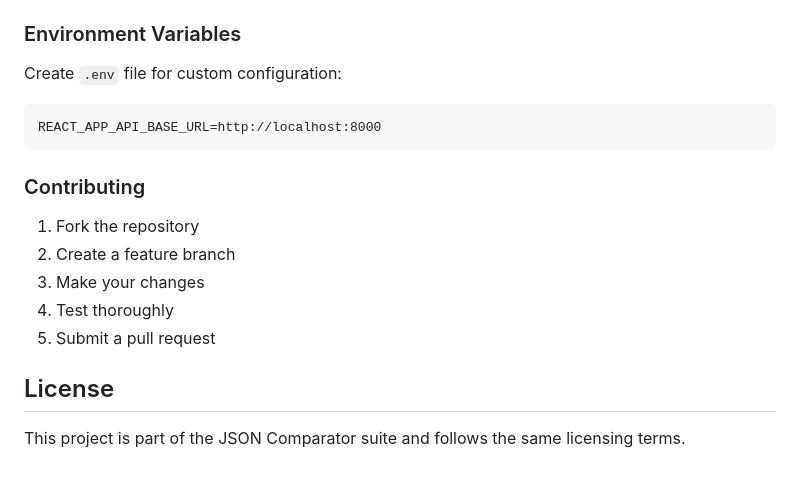
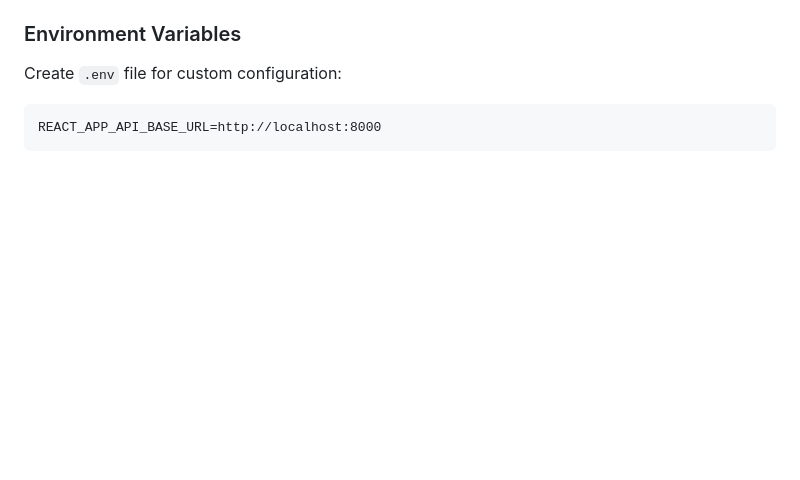
Before and after one commit to Praneeth478/json-validation-tool, a Markdown page: README.md, the part around the change. GitHub-like rendering; blank space fills up the shorter version.

````diff
--- a/README.md
+++ b/README.md
@@ -195,13 +195,3 @@ Create `.env` file for custom configuration:
 ```
 REACT_APP_API_BASE_URL=http://localhost:8000
 ```
-
-### Contributing
-1. Fork the repository
-2. Create a feature branch
-3. Make your changes
-4. Test thoroughly
-5. Submit a pull request
-
-## License
-This project is part of the JSON Comparator suite and follows the same licensing terms.
````
